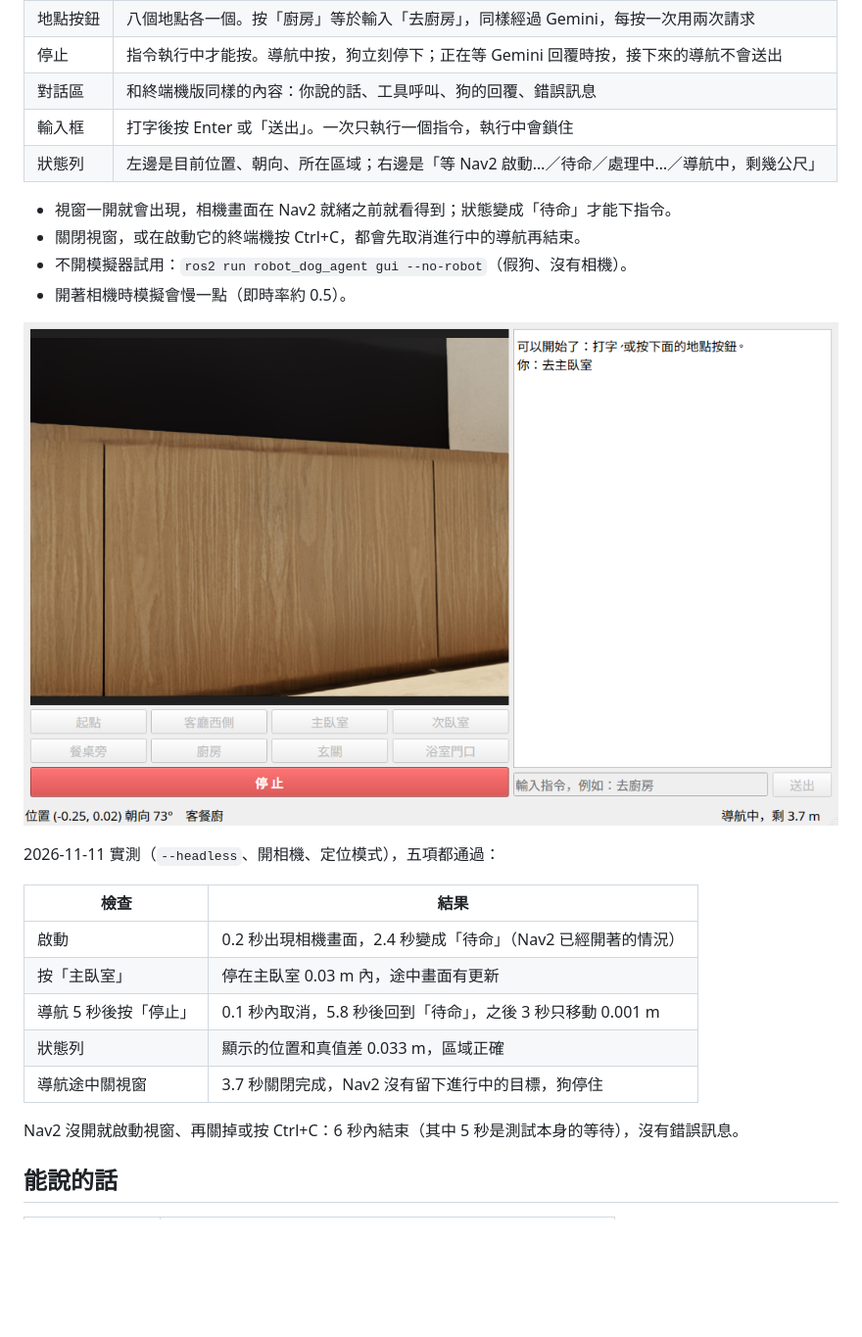
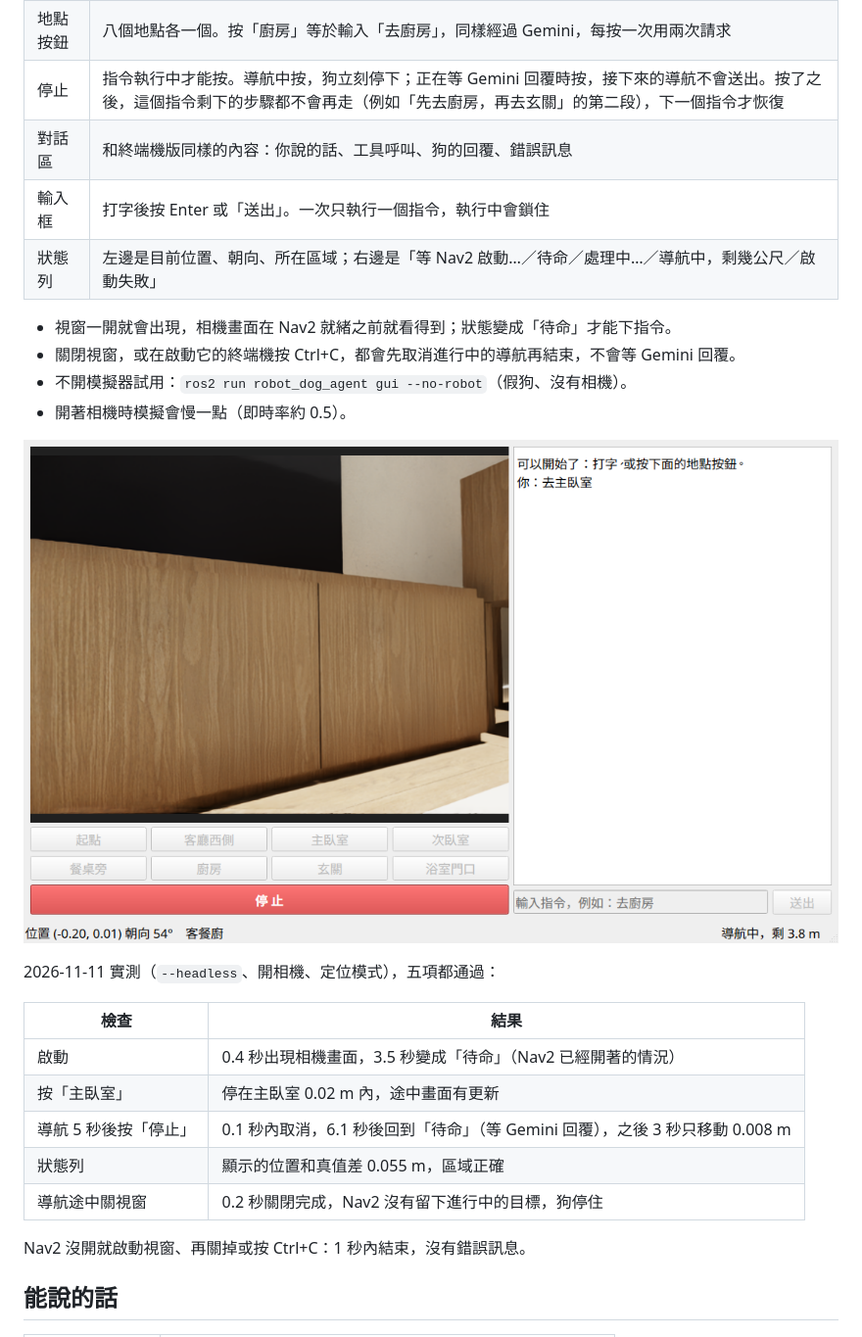
Before and after one commit to willie040600/dog_12dof_ws, a Markdown page: robot_dog_agent/README.md, the part around the change. Shown at 98% size. Drawn GitHub-style; pictures changed too: robot_dog_agent/gui.png; blank space fills up the shorter version.

```diff
--- a/robot_dog_agent/README.md
+++ b/robot_dog_agent/README.md
@@ -68,13 +68,13 @@ Isaac Sim **不能加 `--no-camera`**，否則沒有畫面（加 `--headless`
 |---|---|
 | 相機畫面 | 機器狗頭上相機看到的畫面，約每秒 9 張。超過 3 秒沒有新影像時改顯示提示文字 |
 | 地點按鈕 | 八個地點各一個。按「廚房」等於輸入「去廚房」，同樣經過 Gemini，每按一次用兩次請求 |
-| 停止 | 指令執行中才能按。導航中按，狗立刻停下；正在等 Gemini 回覆時按，接下來的導航不會送出 |
+| 停止 | 指令執行中才能按。導航中按，狗立刻停下；正在等 Gemini 回覆時按，接下來的導航不會送出。按了之後，這個指令剩下的步驟都不會再走（例如「先去廚房，再去玄關」的第二段），下一個指令才恢復 |
 | 對話區 | 和終端機版同樣的內容：你說的話、工具呼叫、狗的回覆、錯誤訊息 |
 | 輸入框 | 打字後按 Enter 或「送出」。一次只執行一個指令，執行中會鎖住 |
-| 狀態列 | 左邊是目前位置、朝向、所在區域；右邊是「等 Nav2 啟動…／待命／處理中…／導航中，剩幾公尺」 |
+| 狀態列 | 左邊是目前位置、朝向、所在區域；右邊是「等 Nav2 啟動…／待命／處理中…／導航中，剩幾公尺／啟動失敗」 |
 
 - 視窗一開就會出現，相機畫面在 Nav2 就緒之前就看得到；狀態變成「待命」才能下指令。
-- 關閉視窗，或在啟動它的終端機按 Ctrl+C，都會先取消進行中的導航再結束。
+- 關閉視窗，或在啟動它的終端機按 Ctrl+C，都會先取消進行中的導航再結束，不會等 Gemini 回覆。
 - 不開模擬器試用：`ros2 run robot_dog_agent gui --no-robot`（假狗、沒有相機）。
 - 開著相機時模擬會慢一點（即時率約 0.5）。
 
@@ -84,13 +84,13 @@ Isaac Sim **不能加 `--no-camera`**，否則沒有畫面（加 `--headless`
 
 | 檢查 | 結果 |
 |---|---|
-| 啟動 | 0.2 秒出現相機畫面，2.4 秒變成「待命」（Nav2 已經開著的情況） |
-| 按「主臥室」 | 停在主臥室 0.03 m 內，途中畫面有更新 |
-| 導航 5 秒後按「停止」 | 0.1 秒內取消，5.8 秒後回到「待命」，之後 3 秒只移動 0.001 m |
-| 狀態列 | 顯示的位置和真值差 0.033 m，區域正確 |
-| 導航途中關視窗 | 3.7 秒關閉完成，Nav2 沒有留下進行中的目標，狗停住 |
+| 啟動 | 0.4 秒出現相機畫面，3.5 秒變成「待命」（Nav2 已經開著的情況） |
+| 按「主臥室」 | 停在主臥室 0.02 m 內，途中畫面有更新 |
+| 導航 5 秒後按「停止」 | 0.1 秒內取消，6.1 秒後回到「待命」（等 Gemini 回覆），之後 3 秒只移動 0.008 m |
+| 狀態列 | 顯示的位置和真值差 0.055 m，區域正確 |
+| 導航途中關視窗 | 0.2 秒關閉完成，Nav2 沒有留下進行中的目標，狗停住 |
 
-Nav2 沒開就啟動視窗、再關掉或按 Ctrl+C：6 秒內結束（其中 5 秒是測試本身的等待），沒有錯誤訊息。
+Nav2 沒開就啟動視窗、再關掉或按 Ctrl+C：1 秒內結束，沒有錯誤訊息。
 
 ## 能說的話
 
```
Also changed, not shown: 8 other files.
